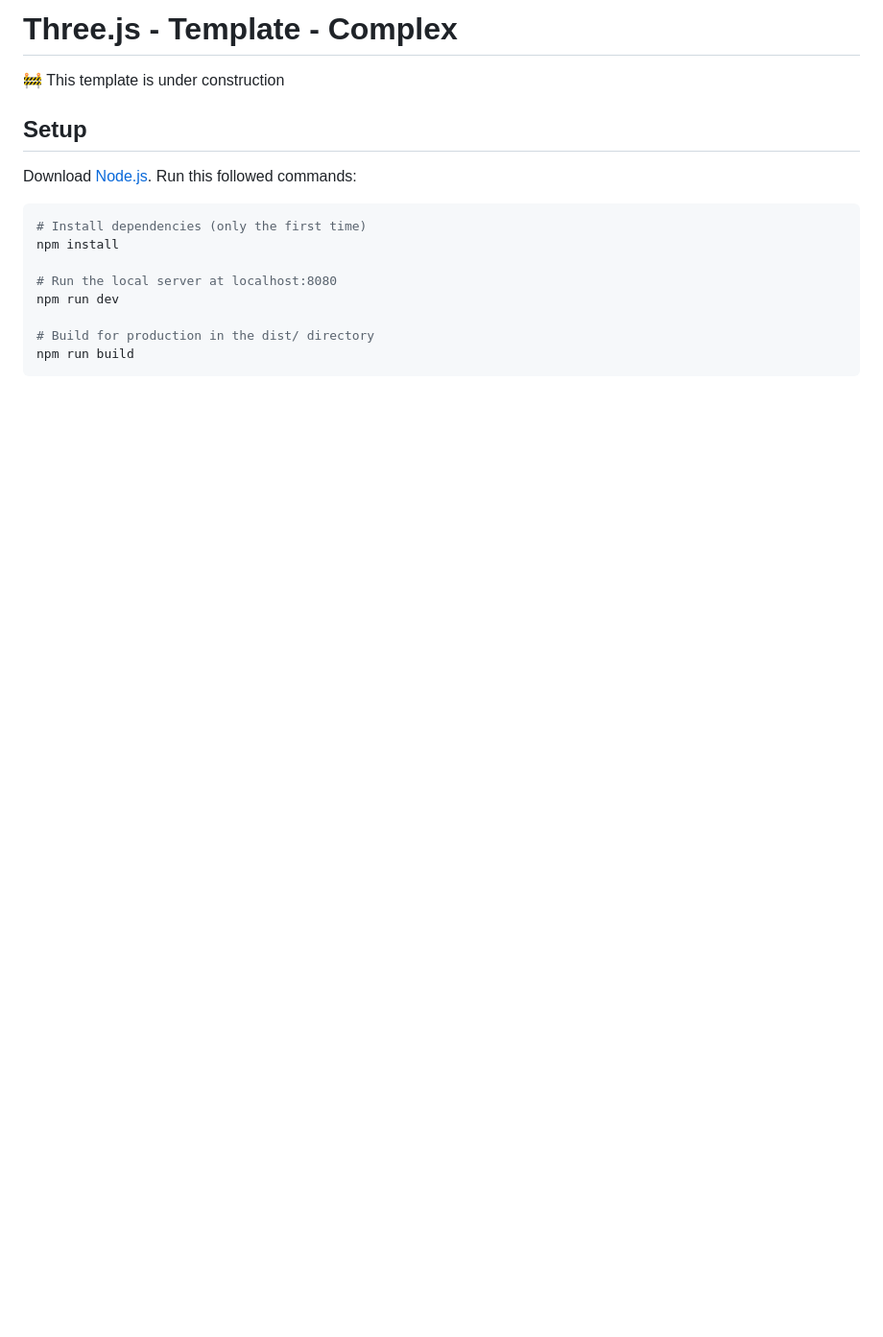
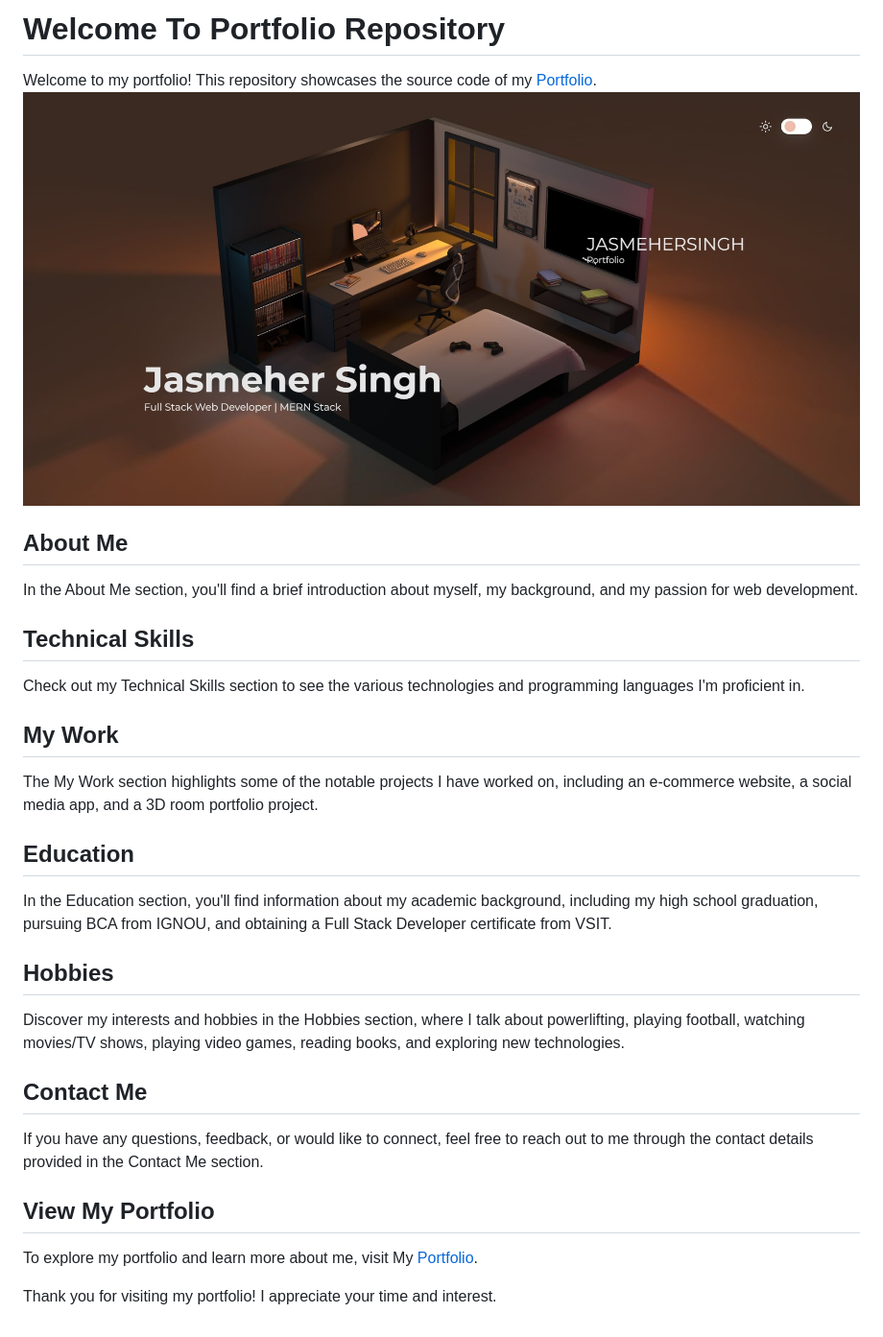
Before and after one commit to jasmeher/portfolio, a Markdown page: readme.md, the part around the change. Shown: that part at 96% size. Rendered like a GitHub page; pictures changed too: public/assets/portfolio.jpg (added); blank space fills up the shorter version.

Commit message:
readme.md:=> Updated Readme Section

````diff
--- a/readme.md
+++ b/readme.md
@@ -1,18 +1,34 @@
-# Three.js - Template - Complex
+# Welcome To Portfolio Repository
 
-🚧 This template is under construction
+Welcome to my portfolio! This repository showcases the source code of my [Portfolio](https://jasmeher.netlify.app/).
+![Portfolio](/public/assets/portfolio.jpg)
 
-## Setup
-Download [Node.js](https://nodejs.org/en/download/).
-Run this followed commands:
+## About Me
 
-``` bash
-# Install dependencies (only the first time)
-npm install
+In the About Me section, you'll find a brief introduction about myself, my background, and my passion for web development.
 
-# Run the local server at localhost:8080
-npm run dev
+## Technical Skills
 
-# Build for production in the dist/ directory
-npm run build
-```
+Check out my Technical Skills section to see the various technologies and programming languages I'm proficient in.
+
+## My Work
+
+The My Work section highlights some of the notable projects I have worked on, including an e-commerce website, a social media app, and a 3D room portfolio project.
+
+## Education
+
+In the Education section, you'll find information about my academic background, including my high school graduation, pursuing BCA from IGNOU, and obtaining a Full Stack Developer certificate from VSIT.
+
+## Hobbies
+
+Discover my interests and hobbies in the Hobbies section, where I talk about powerlifting, playing football, watching movies/TV shows, playing video games, reading books, and exploring new technologies.
+
+## Contact Me
+
+If you have any questions, feedback, or would like to connect, feel free to reach out to me through the contact details provided in the Contact Me section.
+
+## View My Portfolio
+
+To explore my portfolio and learn more about me, visit My [Portfolio](https://jasmeher.netlify.app/).
+
+Thank you for visiting my portfolio! I appreciate your time and interest.
````
